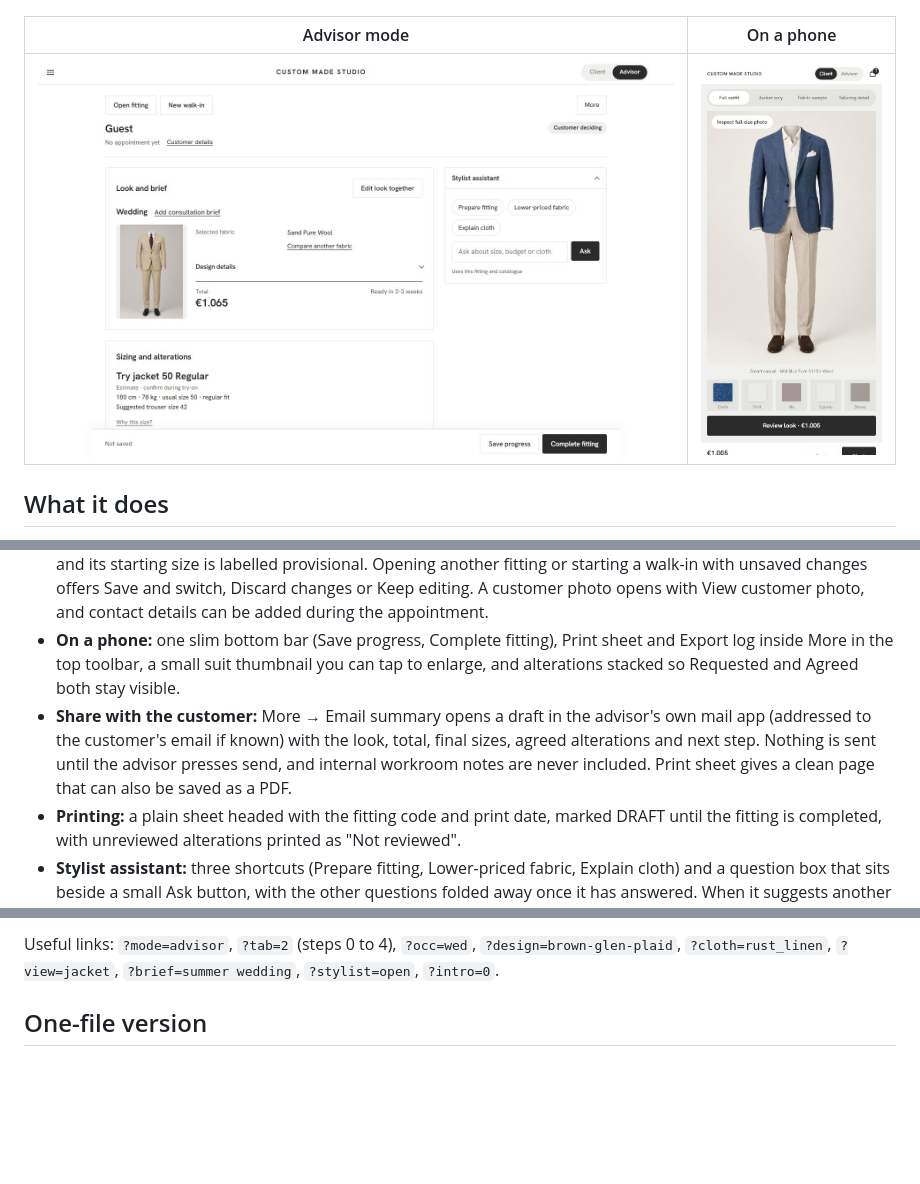
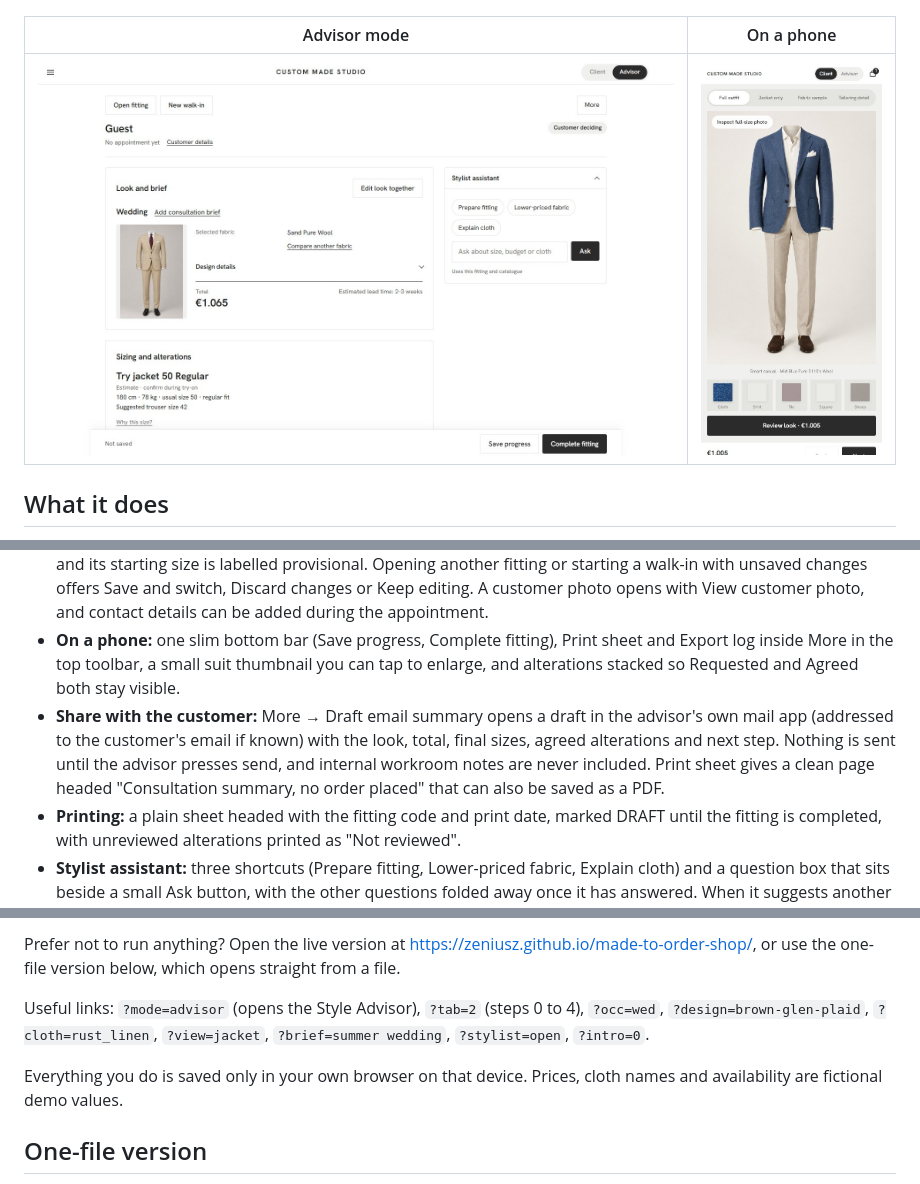
Before and after one commit to zeniusz/made-to-order-shop, a Markdown page: README.md, 3 parts joined by grey strips. Rendered like a GitHub page; pictures changed too: docs/preview/09-advisor-v4.jpg; blank space fills up the shorter version.

```diff
--- a/README.md
+++ b/README.md
@@ -51,7 +51,7 @@ The same page has two views, switched at the top right. The customer builds the
 - **Appointment outcome and saving:** status, next step and follow-up date. A status line beside the buttons always says where things stand: Not saved, Unsaved changes, Saved at 14:32 in this browser, or Save failed. "Complete fitting" needs both final sizes and confirmed alterations; if something is missing the bar says "3 items need attention" (tap it to jump to the first), and a short message appears under each missing item.
 - **Trust in what is on screen:** a walk-in shows "Not provided" for measurements until the customer gives them, and its starting size is labelled provisional. Opening another fitting or starting a walk-in with unsaved changes offers Save and switch, Discard changes or Keep editing. A customer photo opens with View customer photo, and contact details can be added during the appointment.
 - **On a phone:** one slim bottom bar (Save progress, Complete fitting), Print sheet and Export log inside More in the top toolbar, a small suit thumbnail you can tap to enlarge, and alterations stacked so Requested and Agreed both stay visible.
-- **Share with the customer:** More → Email summary opens a draft in the advisor's own mail app (addressed to the customer's email if known) with the look, total, final sizes, agreed alterations and next step. Nothing is sent until the advisor presses send, and internal workroom notes are never included. Print sheet gives a clean page that can also be saved as a PDF.
+- **Share with the customer:** More → Draft email summary opens a draft in the advisor's own mail app (addressed to the customer's email if known) with the look, total, final sizes, agreed alterations and next step. Nothing is sent until the advisor presses send, and internal workroom notes are never included. Print sheet gives a clean page headed "Consultation summary, no order placed" that can also be saved as a PDF.
 - **Printing:** a plain sheet headed with the fitting code and print date, marked DRAFT until the fitting is completed, with unreviewed alterations printed as "Not reviewed".
 - **Stylist assistant:** three shortcuts (Prepare fitting, Lower-priced fabric, Explain cloth) and a question box that sits beside a small Ask button, with the other questions folded away once it has answered. When it suggests another fabric it shows the name, new total and difference with a Compare fabrics button. Ask "What else could we show them?" and it answers with up to three option cards, the strongest first and the rest behind "Show 2 more" (different weaves, within budget, tagged "Shown online" if the customer already saw them), each with its own Compare button. It answers on the device without any cloud service; an optional hosted AI can be connected (see below).
 - **Measure what works:** each saved fitting records suggested against final size, exported as CSV with a version tag for the sizing rules.
@@ -76,5 +87,9 @@ Open http://localhost:8770. Use a local server rather than opening the file dire
 
-Useful links: `?mode=advisor`, `?tab=2` (steps 0 to 4), `?occ=wed`, `?design=brown-glen-plaid`, `?cloth=rust_linen`, `?view=jacket`, `?brief=summer wedding`, `?stylist=open`, `?intro=0`.
+Prefer not to run anything? Open the live version at https://zeniusz.github.io/made-to-order-shop/, or use the one-file version below, which opens straight from a file.
+
+Useful links: `?mode=advisor` (opens the Style Advisor), `?tab=2` (steps 0 to 4), `?occ=wed`, `?design=brown-glen-plaid`, `?cloth=rust_linen`, `?view=jacket`, `?brief=summer wedding`, `?stylist=open`, `?intro=0`.
+
+Everything you do is saved only in your own browser on that device. Prices, cloth names and availability are fictional demo values.
 
 ## One-file version
 
```
Also changed, not shown: other parts of README.md (+13 -2 lines), docs/preview/14-advisor-assistant-v2.jpg, docs/preview/15-advisor-walkin-v2.jpg, docs/preview/16-advisor-fabric-compare.jpg, docs/preview/18-advisor-sizing.jpg, docs/preview/19-advisor-tablet.jpg, 2 other files.
